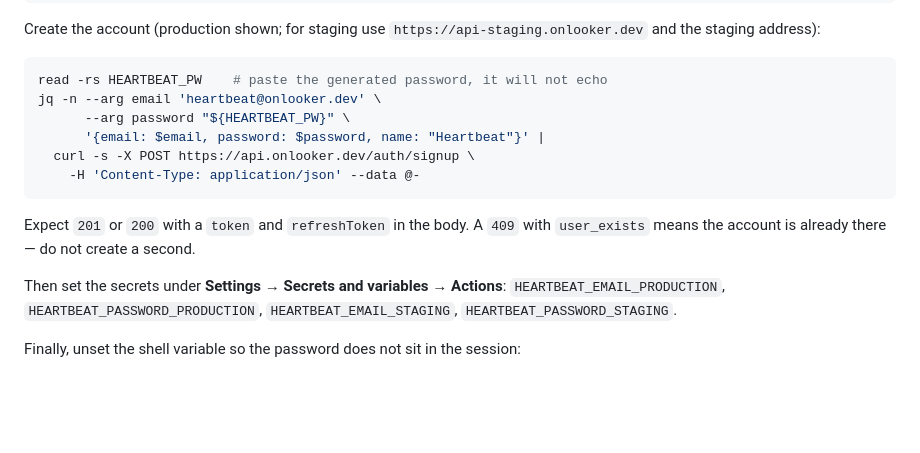
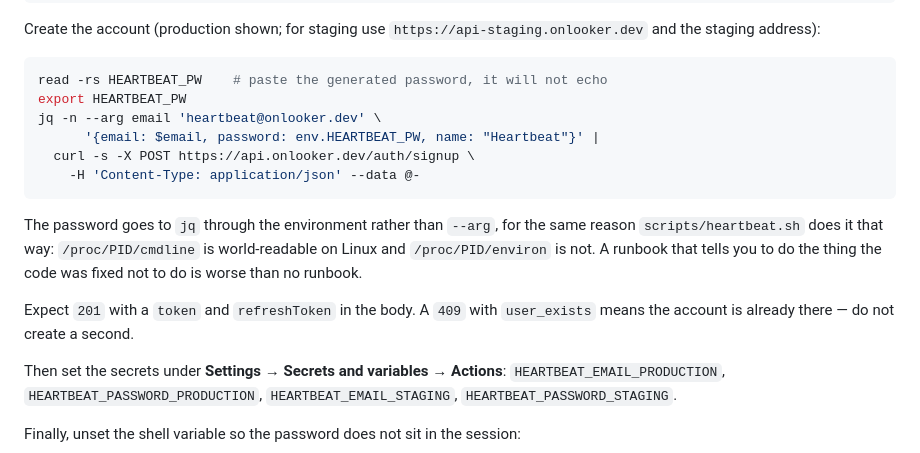
Before and after one commit to onlooker-community/onlooker, a Markdown page: docs/runbooks/2026-08-17-heartbeat-account.md, the part around the change. Drawn GitHub-style; blank space fills up the shorter version.

Commit message:
fix(runbook): use secure password handling in heartbeat account :shield:
Export password through environment rather than command line to prevent
exposure in world-readable /proc/PID/cmdline on Linux. Also correct the
expected HTTP status code from 201/200 to 201 only.

````diff
--- a/docs/runbooks/2026-08-17-heartbeat-account.md
+++ b/docs/runbooks/2026-08-17-heartbeat-account.md
@@ -52,15 +52,20 @@ Create the account (production shown; for staging use
 
 ```bash
 read -rs HEARTBEAT_PW    # paste the generated password, it will not echo
+export HEARTBEAT_PW
 jq -n --arg email 'heartbeat@onlooker.dev' \
-      --arg password "${HEARTBEAT_PW}" \
-      '{email: $email, password: $password, name: "Heartbeat"}' |
+      '{email: $email, password: env.HEARTBEAT_PW, name: "Heartbeat"}' |
   curl -s -X POST https://api.onlooker.dev/auth/signup \
     -H 'Content-Type: application/json' --data @-
 ```
 
-Expect `201` or `200` with a `token` and `refreshToken` in the body. A `409`
-with `user_exists` means the account is already there — do not create a second.
+The password goes to `jq` through the environment rather than `--arg`, for the
+same reason `scripts/heartbeat.sh` does it that way: `/proc/PID/cmdline` is
+world-readable on Linux and `/proc/PID/environ` is not. A runbook that tells you
+to do the thing the code was fixed not to do is worse than no runbook.
+
+Expect `201` with a `token` and `refreshToken` in the body. A `409` with
+`user_exists` means the account is already there — do not create a second.
 
 Then set the secrets under **Settings → Secrets and variables → Actions**:
 `HEARTBEAT_EMAIL_PRODUCTION`, `HEARTBEAT_PASSWORD_PRODUCTION`,
````
